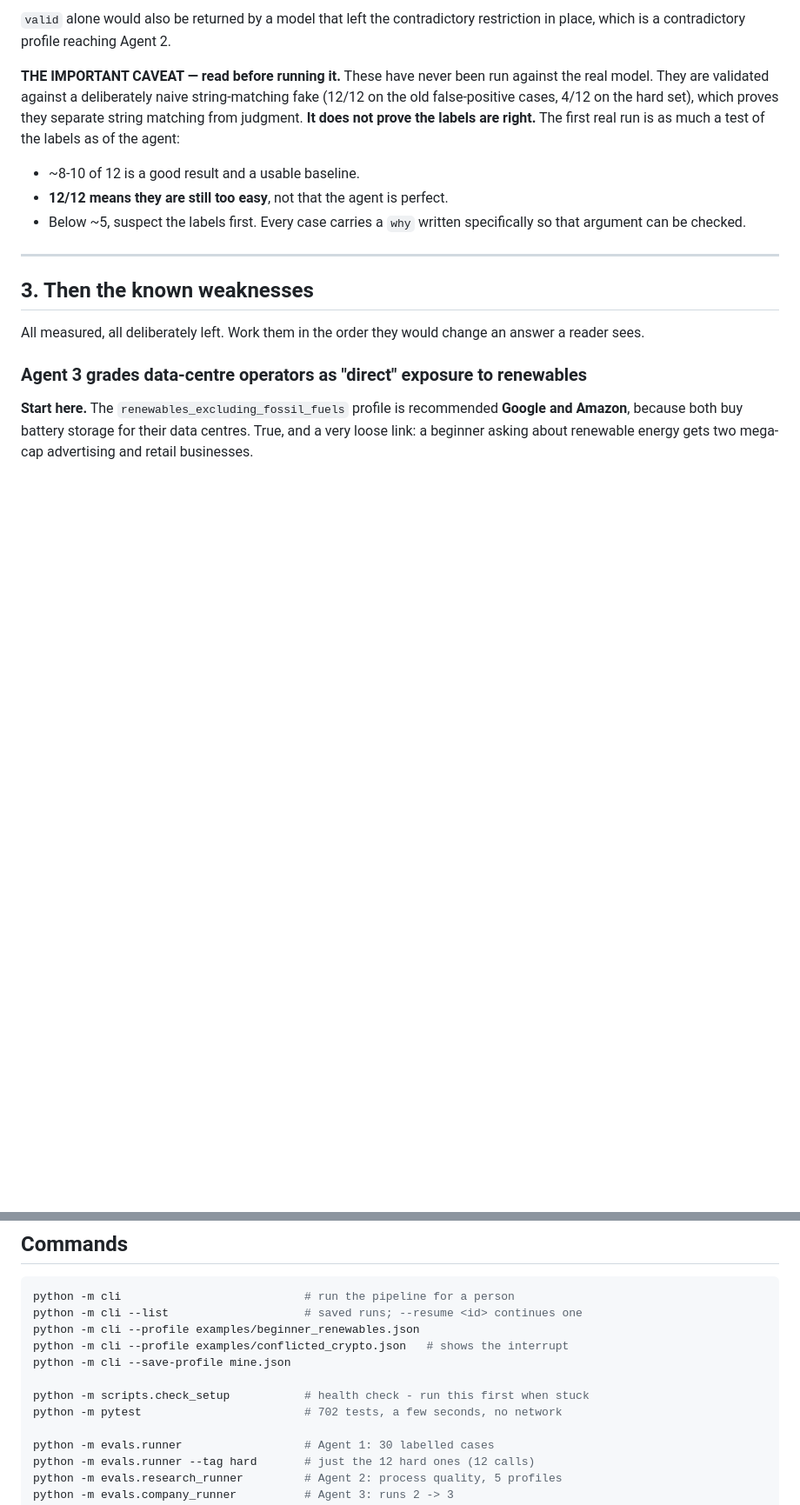
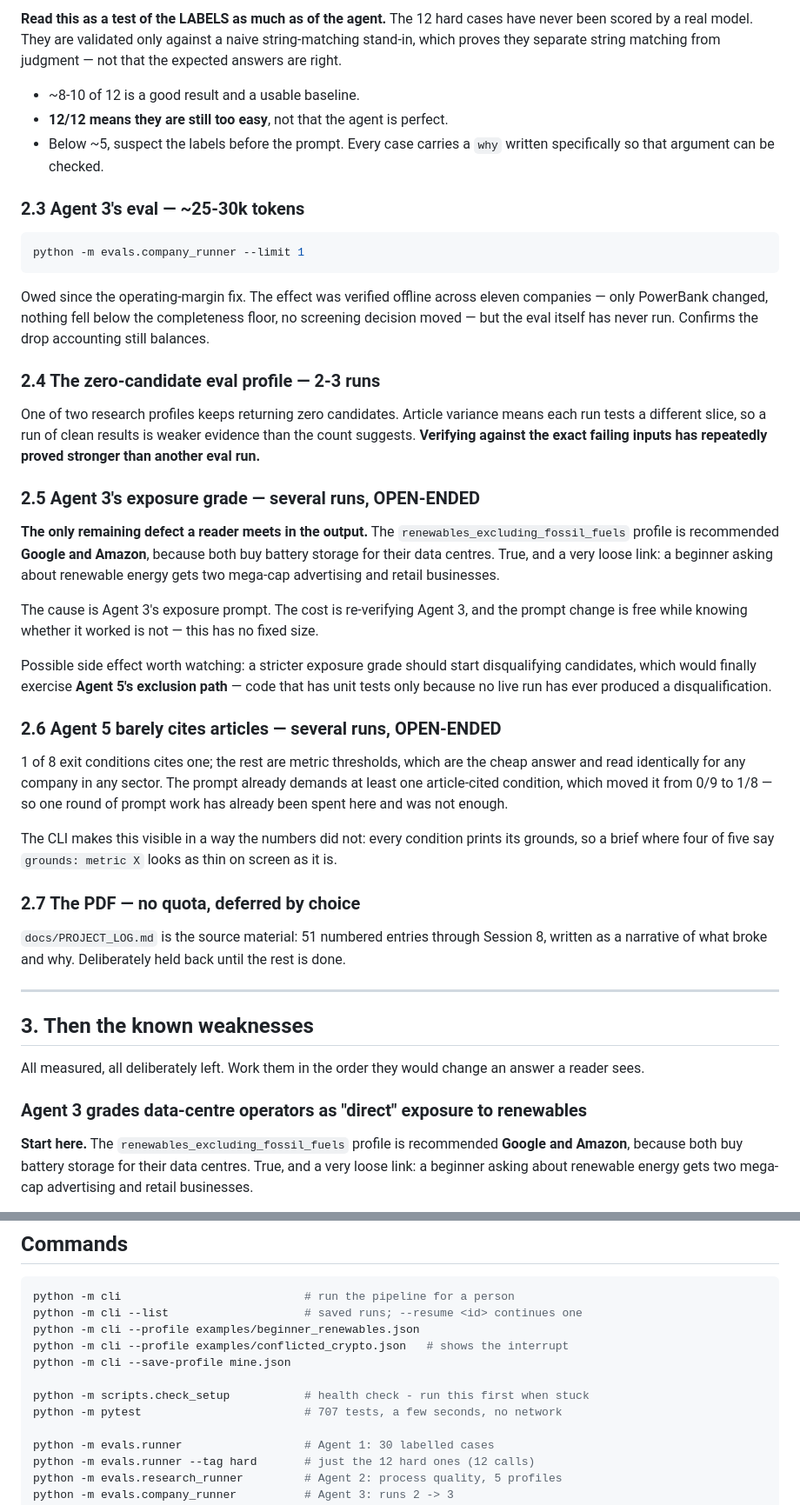
Before and after one commit to AryaPathare/ai-investment-agent, a Markdown page: NEXT_SESSION.md, 2 parts joined by grey strips. Shown at 87% size. Rendered like a GitHub page; blank space fills up the shorter version.

````diff
--- a/NEXT_SESSION.md
+++ b/NEXT_SESSION.md
@@ -98,19 +73,67 @@ expect_sectors_include=("technology", "sports"),
 ```
 
-`valid` alone would also be returned by a model that left the contradictory
-restriction in place, which is a contradictory profile reaching Agent 2.
-
-**THE IMPORTANT CAVEAT — read before running it.** These have never been run
-against the real model. They are validated against a deliberately naive
-string-matching fake (12/12 on the old false-positive cases, 4/12 on the hard
-set), which proves they separate string matching from judgment. **It does not
-prove the labels are right.** The first real run is as much a test of the
-labels as of the agent:
+**Read this as a test of the LABELS as much as of the agent.** The 12 hard cases
+have never been scored by a real model. They are validated only against a naive
+string-matching stand-in, which proves they separate string matching from
+judgment — not that the expected answers are right.
 
 - ~8-10 of 12 is a good result and a usable baseline.
 - **12/12 means they are still too easy**, not that the agent is perfect.
-- Below ~5, suspect the labels first. Every case carries a `why` written
-  specifically so that argument can be checked.
+- Below ~5, suspect the labels before the prompt. Every case carries a `why`
+  written specifically so that argument can be checked.
+
+### 2.3 Agent 3's eval — ~25-30k tokens
+
+```powershell
+python -m evals.company_runner --limit 1
+```
+
+Owed since the operating-margin fix. The effect was verified offline across
+eleven companies — only PowerBank changed, nothing fell below the completeness
+floor, no screening decision moved — but the eval itself has never run. Confirms
+the drop accounting still balances.
+
+### 2.4 The zero-candidate eval profile — 2-3 runs
+
+One of two research profiles keeps returning zero candidates. Article variance
+means each run tests a different slice, so a run of clean results is weaker
+evidence than the count suggests. **Verifying against the exact failing inputs
+has repeatedly proved stronger than another eval run.**
+
+### 2.5 Agent 3's exposure grade — several runs, OPEN-ENDED
+
+**The only remaining defect a reader meets in the output.** The
+`renewables_excluding_fossil_fuels` profile is recommended **Google and Amazon**,
+because both buy battery storage for their data centres. True, and a very loose
+link: a beginner asking about renewable energy gets two mega-cap advertising and
+retail businesses.
+
+The cause is Agent 3's exposure prompt. The cost is re-verifying Agent 3, and
+the prompt change is free while knowing whether it worked is not — this has no
+fixed size.
+
+Possible side effect worth watching: a stricter exposure grade should start
+disqualifying candidates, which would finally exercise **Agent 5's exclusion
+path** — code that has unit tests only because no live run has ever produced a
+disqualification.
+
+### 2.6 Agent 5 barely cites articles — several runs, OPEN-ENDED
+
+1 of 8 exit conditions cites one; the rest are metric thresholds, which are the
+cheap answer and read identically for any company in any sector. The prompt
+already demands at least one article-cited condition, which moved it from 0/9 to
+1/8 — so one round of prompt work has already been spent here and was not
+enough.
+
+The CLI makes this visible in a way the numbers did not: every condition prints
+its grounds, so a brief where four of five say `grounds: metric X` looks as thin
+on screen as it is.
+
+### 2.7 The PDF — no quota, deferred by choice
+
+`docs/PROJECT_LOG.md` is the source material: 51 numbered entries through
+Session 8, written as a narrative of what broke and why. Deliberately held back
+until the rest is done.
 
 ---
 
@@ -293,7 +316,7 @@ python -m cli --profile examples/conflicted_crypto.json   # shows the interrupt
 python -m cli --save-profile mine.json
 
 python -m scripts.check_setup           # health check - run this first when stuck
-python -m pytest                        # 702 tests, a few seconds, no network
+python -m pytest                        # 707 tests, a few seconds, no network
 
 python -m evals.runner                  # Agent 1: 30 labelled cases
 python -m evals.runner --tag hard       # just the 12 hard ones (12 calls)
````
Also changed, not shown: other parts of NEXT_SESSION.md (+38 -63 lines).
